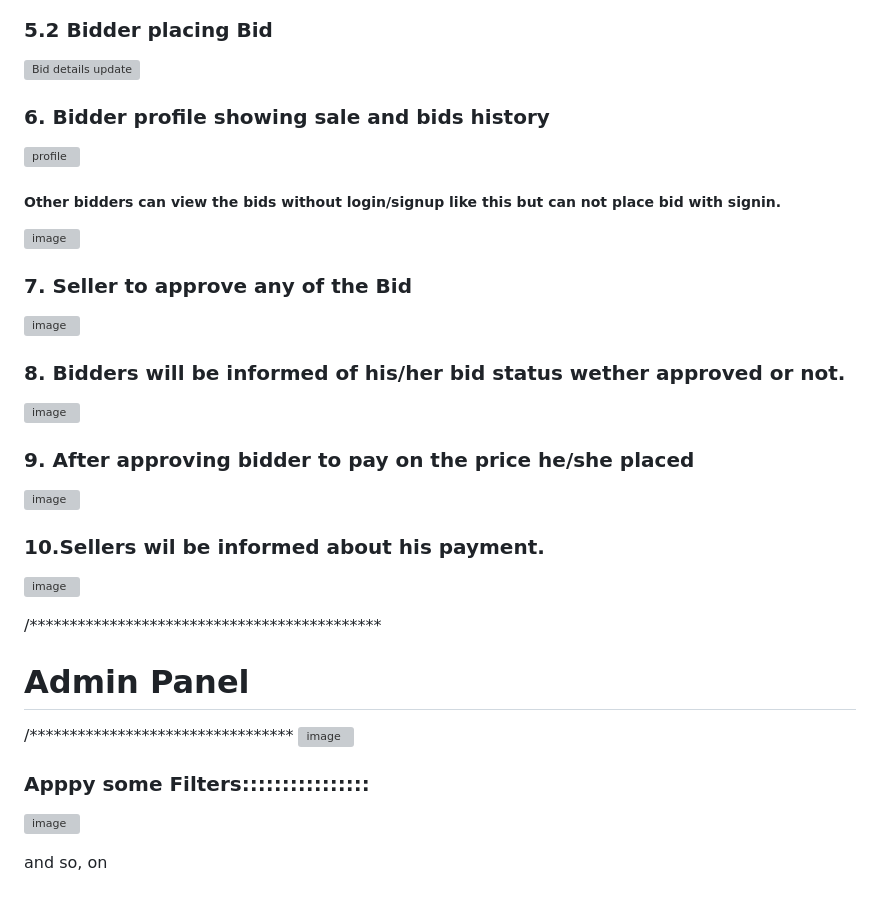
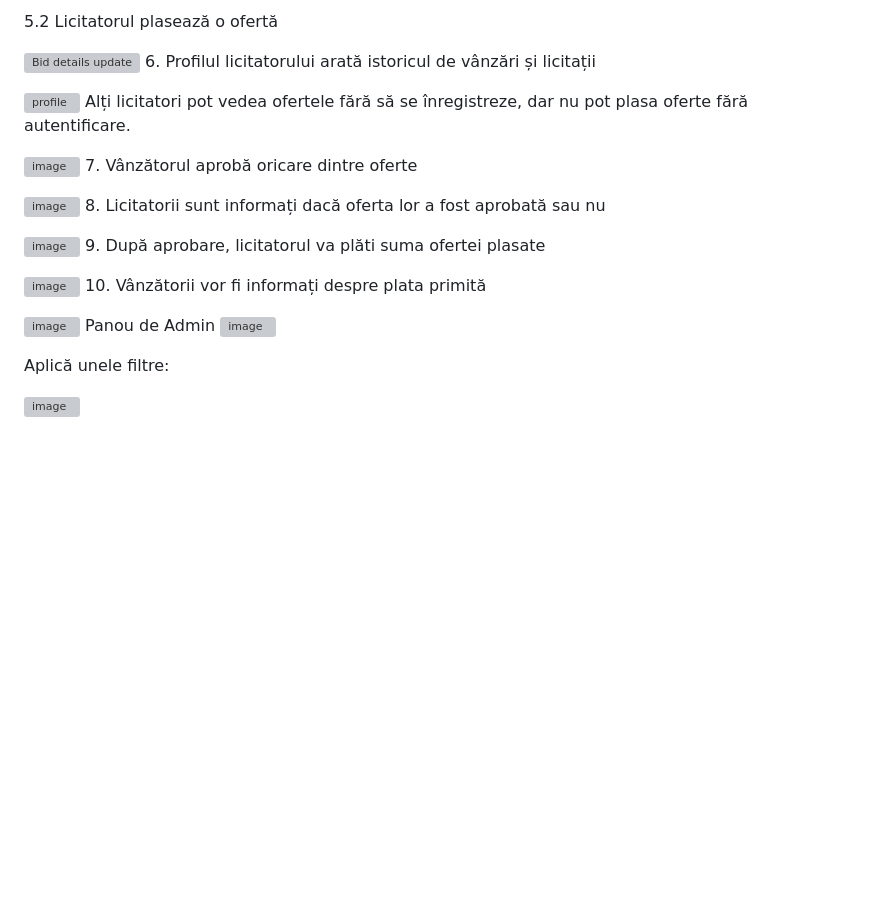
Before and after one commit to MocanDiana30122/Angular-NodeJS, a Markdown page: Readme.md, the part around the change printed below. Rendered like a GitHub page; blank space fills up the shorter version; grey boxes are pictures that could not be loaded.

```diff
--- a/Readme.md
+++ b/Readme.md
@@ -81,39 +60,30 @@ npm install express sequelize mysql2 cors
 ![Bid details](https://user-images.githubusercontent.com/77499979/227800402-44a95f85-ef71-409f-a2f3-380ac6fbce4b.jpeg)
 
-### 5.2 Bidder placing Bid
-![Bid details update](https://user-images.githubusercontent.com/77499979/227800440-6e77abc1-e622-4f56-a737-0ff47aafbe50.jpeg)
+5.2 Licitatorul plasează o ofertă
 
 
-### 6. Bidder profile showing sale and bids history
+![Bid details update](https://user-images.githubusercontent.com/77499979/227800440-6e77abc1-e622-4f56-a737-0ff47aafbe50.jpeg)
+6. Profilul licitatorului arată istoricul de vânzări și licitații
+
 ![profile](https://user-images.githubusercontent.com/77499979/227800581-1c14a505-a514-42e7-9fa9-ca4128dc07ea.jpeg)
+Alți licitatori pot vedea ofertele fără să se înregistreze, dar nu pot plasa oferte fără autentificare.
 
-##### Other bidders can view the bids without login/signup like this but can not place bid with signin.
 ![image](https://user-images.githubusercontent.com/77499979/227801000-317bfa90-3e15-4d4a-b580-ee95fb3f917b.png)
+7. Vânzătorul aprobă oricare dintre oferte
 
+![image](https://user-images.githubusercontent.com/77499979/227801041-73d46ce8-b12d-4f26-9c33-4ab403c6e709.png)
+8. Licitatorii sunt informați dacă oferta lor a fost aprobată sau nu
 
-### 7. Seller to approve any of the Bid
-![image](https://user-images.githubusercontent.com/77499979/227801041-73d46ce8-b12d-4f26-9c33-4ab403c6e709.png)
+![image](https://user-images.githubusercontent.com/77499979/227801126-e2245e0e-27ca-4c23-8d23-37969cbe82bd.png)
+9. După aprobare, licitatorul va plăti suma ofertei plasate
 
-### 8.  Bidders will be informed of his/her bid status wether approved or not.
-![image](https://user-images.githubusercontent.com/77499979/227801126-e2245e0e-27ca-4c23-8d23-37969cbe82bd.png)
+![image](https://user-images.githubusercontent.com/77499979/227801188-d52f388e-ec0b-4366-87fc-a8c21bb81746.png)
+10. Vânzătorii vor fi informați despre plata primită
 
-
-
-### 9. After approving bidder to pay on the price he/she placed
-![image](https://user-images.githubusercontent.com/77499979/227801188-d52f388e-ec0b-4366-87fc-a8c21bb81746.png)
-
-
-### 10.Sellers wil be informed about his payment.
 ![image](https://user-images.githubusercontent.com/77499979/227801586-1d489015-bb9d-4b78-bcf7-4e5256c31331.png)
-
-
-/********************************************
-# Admin Panel
-/*********************************
+Panou de Admin
 ![image](https://user-images.githubusercontent.com/77499979/227801263-b6a6e591-facb-4630-9f48-bfb8346a40ea.png)
 
+Aplică unele filtre:
 
-### Apppy some Filters::::::::::::::::
 ![image](https://user-images.githubusercontent.com/77499979/227801301-23f2aca7-d0a6-4d51-b6b8-412cd869be90.png)
-
-and so, on
```
Also changed, not shown: other parts of Readme.md (+47 -68 lines).
